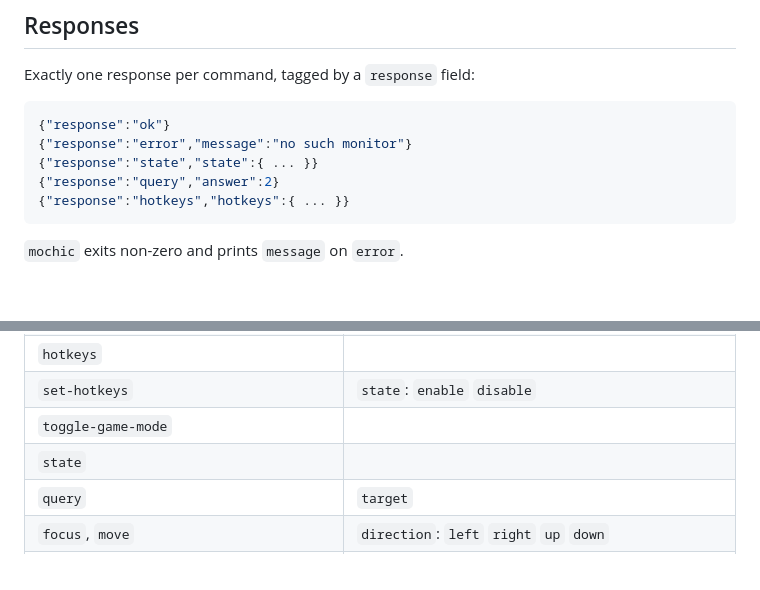
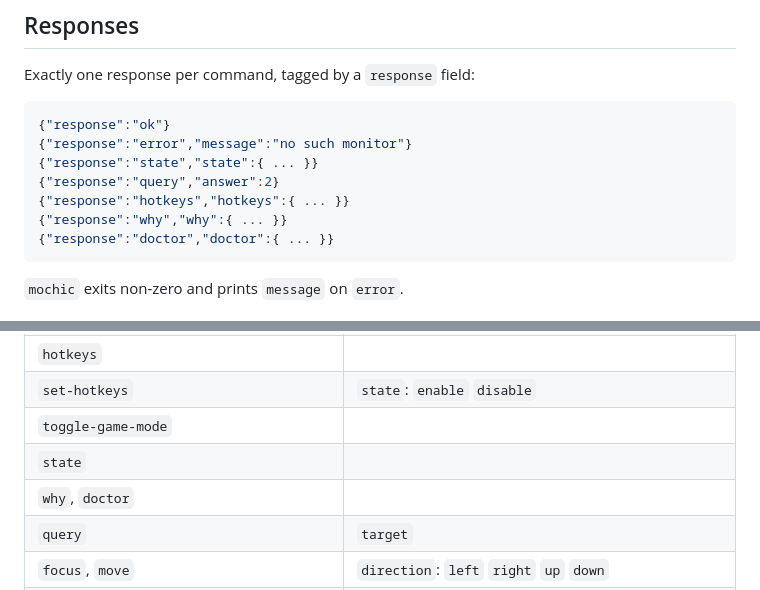
Before and after one commit to dominikkoenitzer/Mochi, a Markdown page: docs/ipc.md, 2 parts joined by grey strips. Rendered like a GitHub page; blank space fills up the shorter version.

Commit message:
List why and doctor, and their responses, in the IPC reference

````diff
--- a/docs/ipc.md
+++ b/docs/ipc.md
@@ -58,6 +58,8 @@ Exactly one response per command, tagged by a `response` field:
 {"response":"state","state":{ ... }}
 {"response":"query","answer":2}
 {"response":"hotkeys","hotkeys":{ ... }}
+{"response":"why","why":{ ... }}
+{"response":"doctor","doctor":{ ... }}
 ```
 
 `mochic` exits non-zero and prints `message` on `error`.
@@ -136,6 +138,7 @@ with a search and replace.
 | `set-hotkeys` | `state`: `enable` `disable` |
 | `toggle-game-mode` | |
 | `state` | |
+| `why`, `doctor` | |
 | `query` | `target` |
 | `focus`, `move` | `direction`: `left` `right` `up` `down` |
 | `resize-axis` | `axis`: `horizontal` `vertical`, `sizing`: `increase` `decrease` |
````
